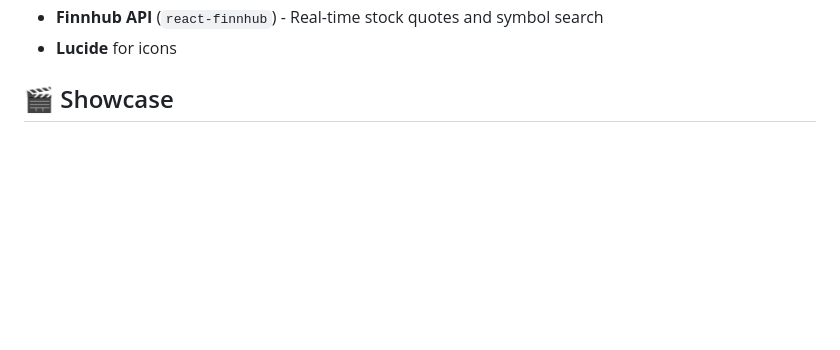
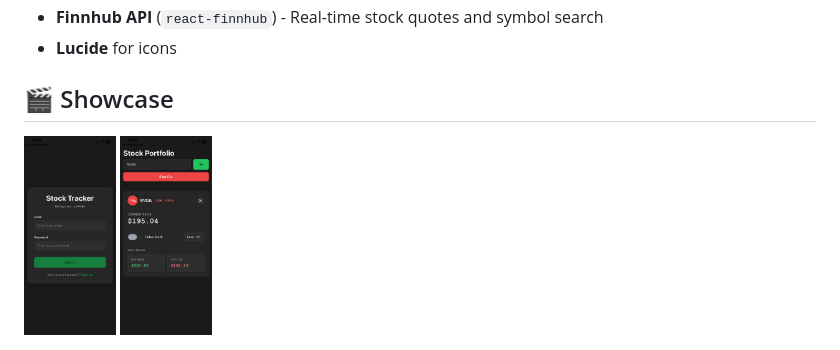
Before and after one commit to kuba-walczak/simple-stocks, a Markdown page: README.md, the part around the change. Rendered like a GitHub page; pictures changed too: src/mobile1.jpg (added), src/mobile2.jpg (added); blank space fills up the shorter version.

Commit message:
docs: added mobile screenshots to readme

```diff
--- a/README.md
+++ b/README.md
@@ -25,3 +25,6 @@ A personal stock tracking app available in two versions — a **web app** built
 - **Lucide** for icons
 
 ## 🎬 Showcase
+
+<img src="src/mobile1.jpg" height="200">
+<img src="src/mobile2.jpg" height="200">
```
